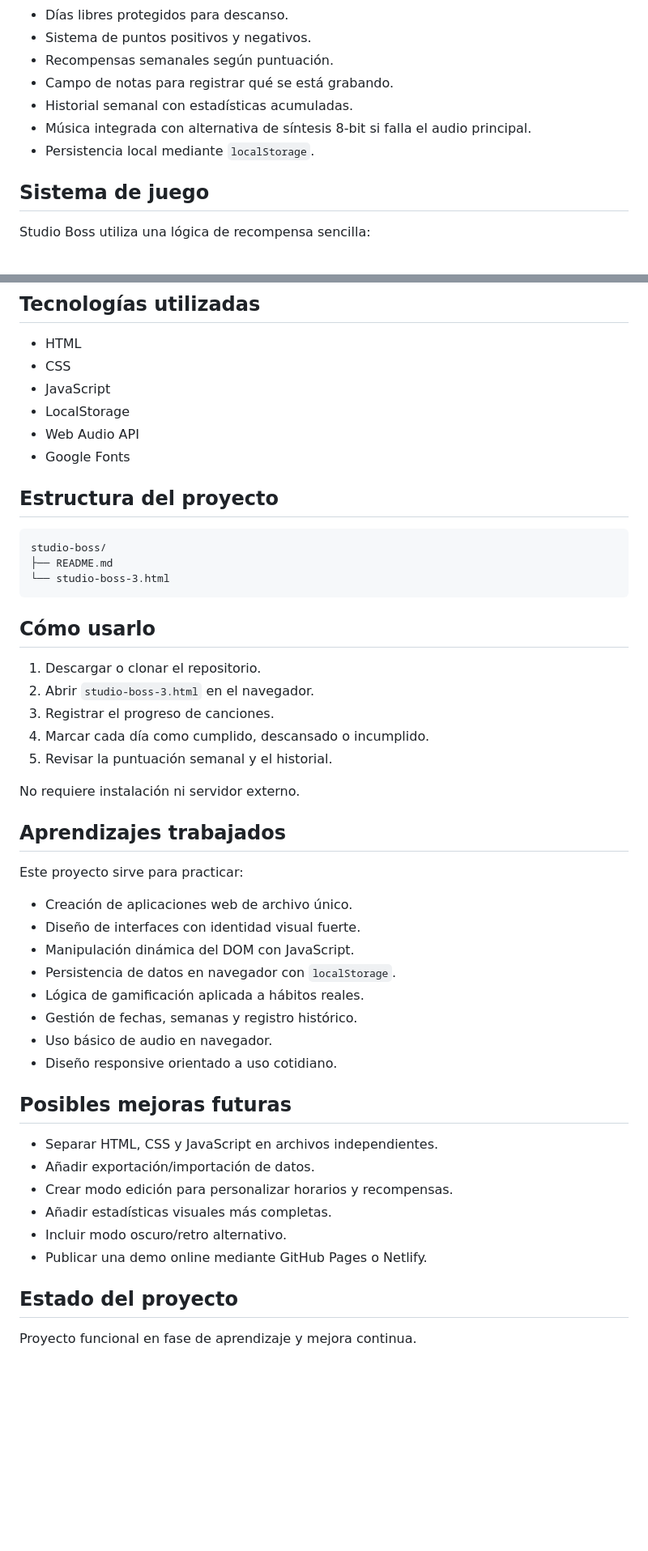
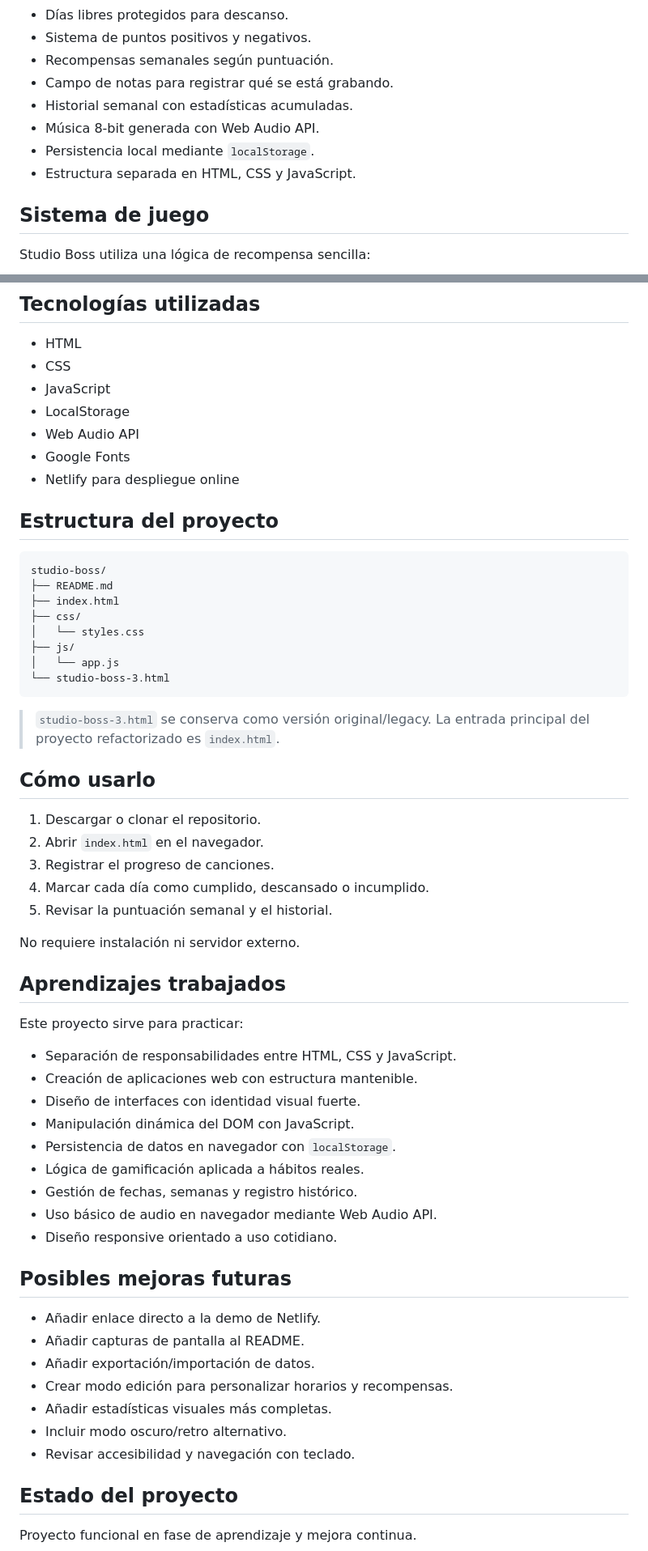
Before and after one commit to sergiodevece/studio-boss, a Markdown page: README.md, 2 parts joined by grey strips. Shown at 81% size. Rendered like a GitHub page; blank space fills up the shorter version.

Commit message:
docs: update README after Studio Boss refactor

````diff
--- a/README.md
+++ b/README.md
@@ -22,8 +22,9 @@ La app propone un sistema de control semanal donde el usuario registra si ha cum
 - Recompensas semanales según puntuación.
 - Campo de notas para registrar qué se está grabando.
 - Historial semanal con estadísticas acumuladas.
-- Música integrada con alternativa de síntesis 8-bit si falla el audio principal.
+- Música 8-bit generada con Web Audio API.
 - Persistencia local mediante `localStorage`.
+- Estructura separada en HTML, CSS y JavaScript.
 
 ## Sistema de juego
 
@@ -51,19 +52,27 @@ La app incluye una planificación semanal personalizada:
 - LocalStorage
 - Web Audio API
 - Google Fonts
+- Netlify para despliegue online
 
 ## Estructura del proyecto
 
 ```txt
 studio-boss/
 ├── README.md
+├── index.html
+├── css/
+│   └── styles.css
+├── js/
+│   └── app.js
 └── studio-boss-3.html
 ```
+
+> `studio-boss-3.html` se conserva como versión original/legacy. La entrada principal del proyecto refactorizado es `index.html`.
 
 ## Cómo usarlo
 
 1. Descargar o clonar el repositorio.
-2. Abrir `studio-boss-3.html` en el navegador.
+2. Abrir `index.html` en el navegador.
 3. Registrar el progreso de canciones.
 4. Marcar cada día como cumplido, descansado o incumplido.
 5. Revisar la puntuación semanal y el historial.
@@ -74,23 +83,25 @@ No requiere instalación ni servidor externo.
 
 Este proyecto sirve para practicar:
 
-- Creación de aplicaciones web de archivo único.
+- Separación de responsabilidades entre HTML, CSS y JavaScript.
+- Creación de aplicaciones web con estructura mantenible.
 - Diseño de interfaces con identidad visual fuerte.
 - Manipulación dinámica del DOM con JavaScript.
 - Persistencia de datos en navegador con `localStorage`.
 - Lógica de gamificación aplicada a hábitos reales.
 - Gestión de fechas, semanas y registro histórico.
-- Uso básico de audio en navegador.
+- Uso básico de audio en navegador mediante Web Audio API.
 - Diseño responsive orientado a uso cotidiano.
 
 ## Posibles mejoras futuras
 
-- Separar HTML, CSS y JavaScript en archivos independientes.
+- Añadir enlace directo a la demo de Netlify.
+- Añadir capturas de pantalla al README.
 - Añadir exportación/importación de datos.
 - Crear modo edición para personalizar horarios y recompensas.
 - Añadir estadísticas visuales más completas.
 - Incluir modo oscuro/retro alternativo.
-- Publicar una demo online mediante GitHub Pages o Netlify.
+- Revisar accesibilidad y navegación con teclado.
 
 ## Estado del proyecto
 
````
Also changed, not shown: other parts of README.md (+1 -1 lines).
